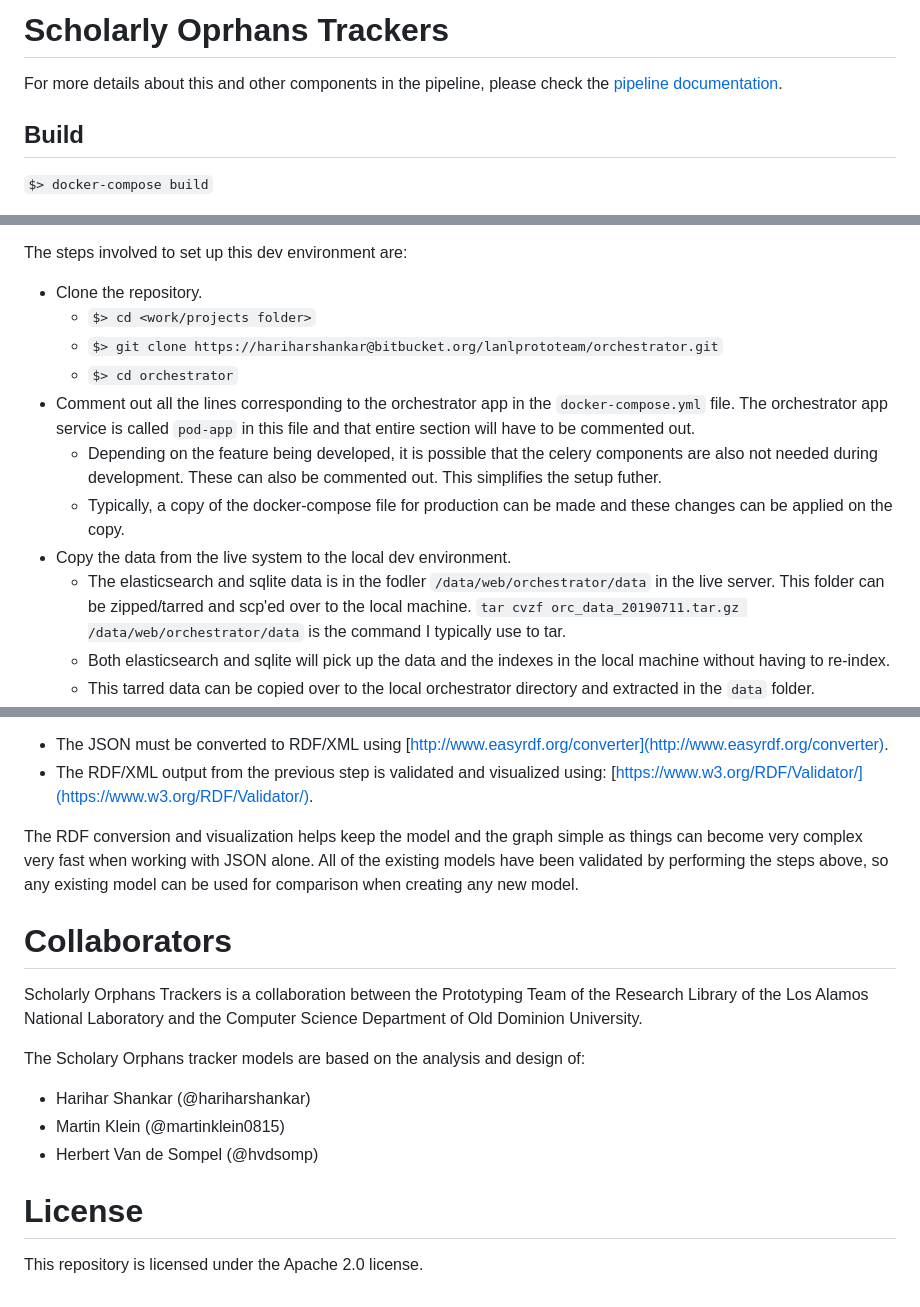
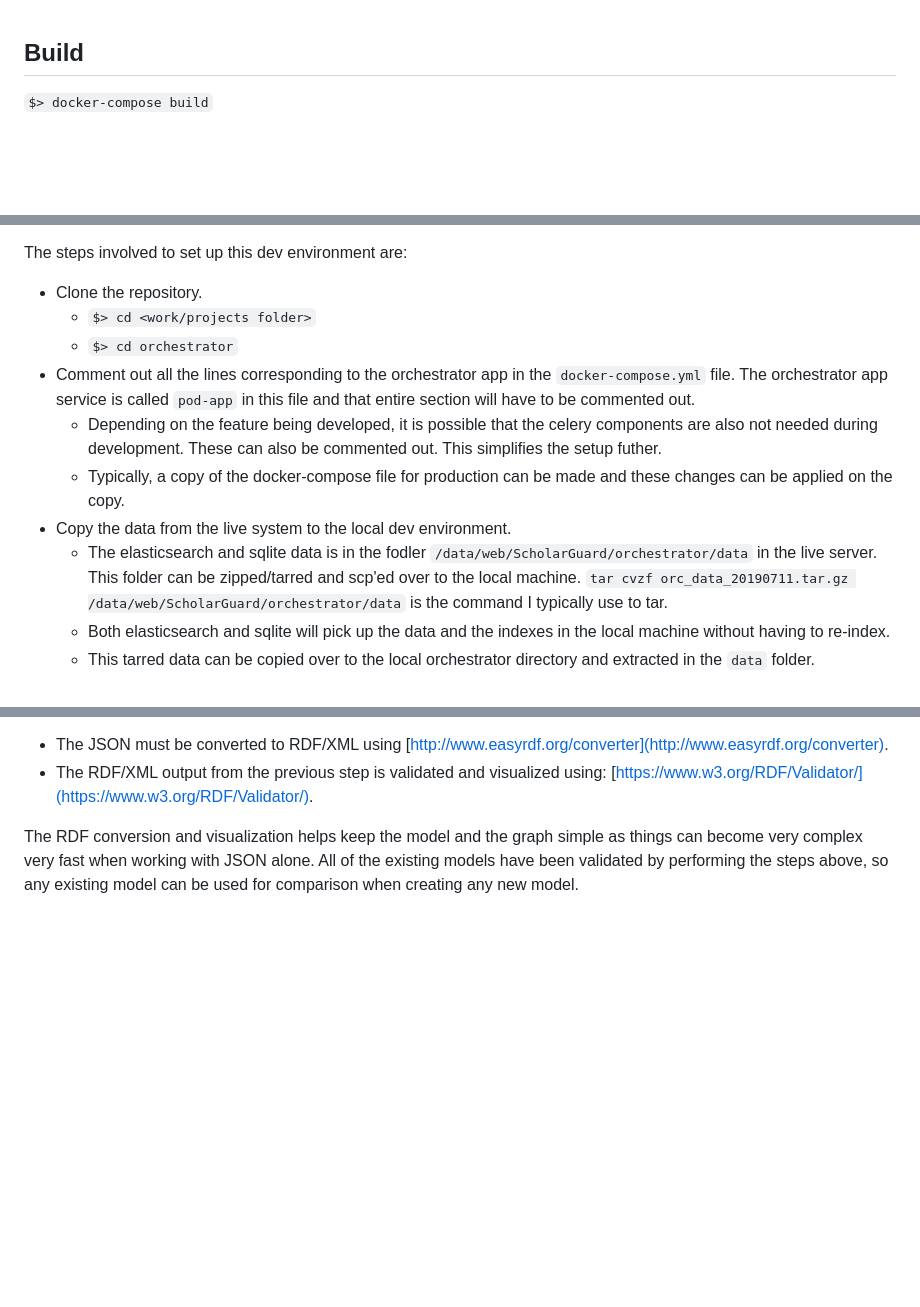
Before and after one commit to lanl/ScholarGuard, a Markdown page: orchestrator/README.md, 3 parts joined by grey strips. GitHub-like rendering; blank space fills up the shorter version.

```diff
--- a/orchestrator/README.md
+++ b/orchestrator/README.md
@@ -1,7 +1,3 @@
-# Scholarly Oprhans Trackers
-
-For more details about this and other components in the pipeline, please
-check the [pipeline documentation](https://bitbucket.org/lanlprototeam/pipeline/src/master/).
 
 ## Build
 
@@ -32,7 +28,6 @@ The steps involved to set up this dev environment are:
 
 * Clone the repository.
     * `$> cd <work/projects folder>`
-	* `$> git clone https://hariharshankar@bitbucket.org/lanlprototeam/orchestrator.git`
 	* `$> cd orchestrator`
 * Comment out all the lines corresponding to the orchestrator app in the `docker-compose.yml` file. The
   orchestrator app service is called `pod-app` in this file and that entire section will have to be commented out.
@@ -41,9 +36,9 @@ The steps involved to set up this dev environment are:
 	* Typically, a copy of the docker-compose file for production can be made and these changes can be
 	  applied on the copy.
 * Copy the data from the live system to the local dev environment.
-    * The elasticsearch and sqlite data is in the fodler `/data/web/orchestrator/data` in the live server.
+    * The elasticsearch and sqlite data is in the fodler `/data/web/ScholarGuard/orchestrator/data` in the live server.
 	  This folder can be zipped/tarred and scp'ed over to the local machine.
-	  `tar cvzf orc_data_20190711.tar.gz /data/web/orchestrator/data` is the command I typically use to tar.
+	  `tar cvzf orc_data_20190711.tar.gz /data/web/ScholarGuard/orchestrator/data` is the command I typically use to tar.
 	* Both elasticsearch and sqlite will pick up the data and the indexes in the local machine without
 	  having to re-index.
 	* This tarred data can be copied over to the local orchestrator directory and extracted in the `data` folder.
@@ -93,17 +88,3 @@ To add a new model or to edit an existing model, the following steps must be tak
 The RDF conversion and visualization helps keep the model and the graph simple as things can become very
 complex very fast when working with JSON alone.
 All of the existing models have been validated by performing the steps above, so any existing model can be used for comparison when creating any new model.
-
-# Collaborators
-
-Scholarly Orphans Trackers is a collaboration between the Prototyping Team of the Research Library of the Los Alamos National Laboratory and the Computer Science Department of Old Dominion University.
-
-The Scholary Orphans tracker models are based on the analysis and design of:
-
-- Harihar Shankar (@hariharshankar)
-- Martin Klein (@martinklein0815)
-- Herbert Van de Sompel (@hvdsomp)
-
-# License
-
-This repository is licensed under the Apache 2.0 license.
```
